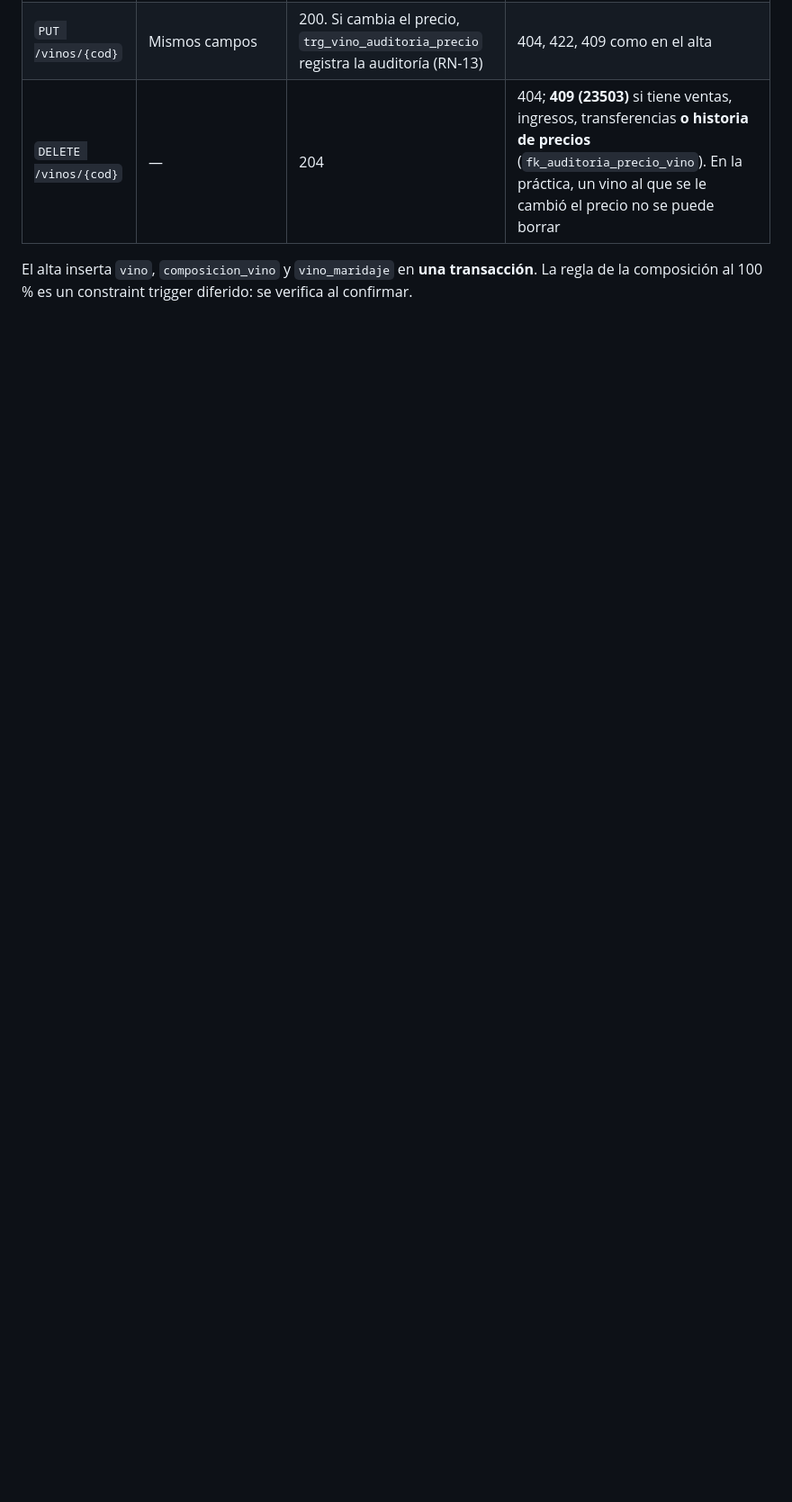
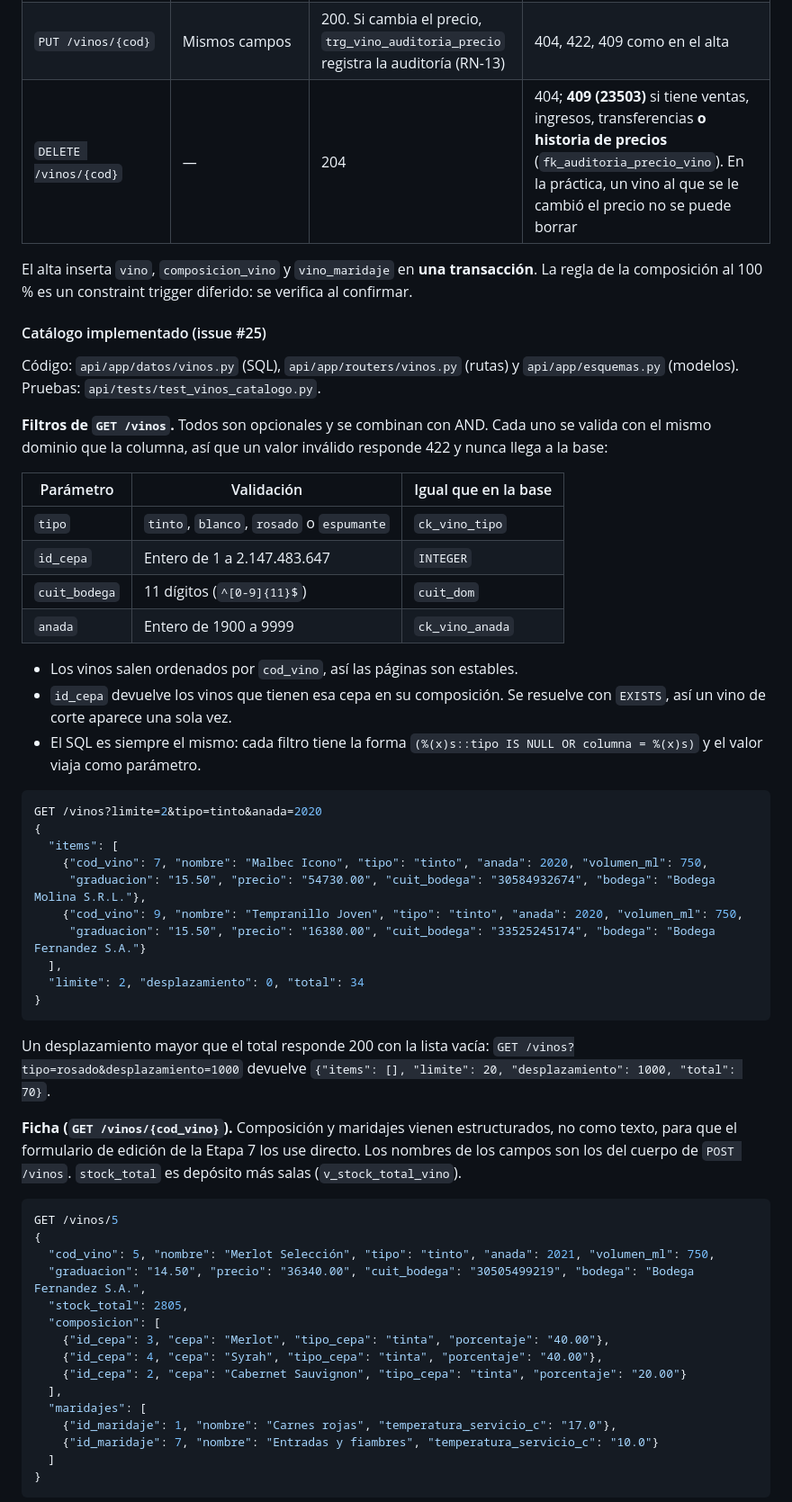
Before and after one commit to Lukillas09/ProyectoFinalBD, a Markdown page: docs/api.md, the part around one of its changes. Shown at 90% size. Rendered like a GitHub page; blank space fills up the shorter version.

````diff
--- a/docs/api.md
+++ b/docs/api.md
@@ -30,3 +31,56 @@ Convenciones:
 | `DELETE /vinos/{cod}` | — | 204 | 404; **409 (23503)** si tiene ventas, ingresos, transferencias **o historia de precios** (`fk_auditoria_precio_vino`). En la práctica, un vino al que se le cambió el precio no se puede borrar |
 
 El alta inserta `vino`, `composicion_vino` y `vino_maridaje` en **una transacción**. La regla de la composición al 100 % es un constraint trigger diferido: se verifica al confirmar.
+
+#### Catálogo implementado (issue #25)
+
+Código: `api/app/datos/vinos.py` (SQL), `api/app/routers/vinos.py` (rutas) y `api/app/esquemas.py` (modelos). Pruebas: `api/tests/test_vinos_catalogo.py`.
+
+**Filtros de `GET /vinos`.** Todos son opcionales y se combinan con AND. Cada uno se valida con el mismo dominio que la columna, así que un valor inválido responde 422 y nunca llega a la base:
+
+| Parámetro | Validación | Igual que en la base |
+|---|---|---|
+| `tipo` | `tinto`, `blanco`, `rosado` o `espumante` | `ck_vino_tipo` |
+| `id_cepa` | Entero de 1 a 2.147.483.647 | `INTEGER` |
+| `cuit_bodega` | 11 dígitos (`^[0-9]{11}$`) | `cuit_dom` |
+| `anada` | Entero de 1900 a 9999 | `ck_vino_anada` |
+
+- Los vinos salen ordenados por `cod_vino`, así las páginas son estables.
+- `id_cepa` devuelve los vinos que tienen esa cepa en su composición. Se resuelve con `EXISTS`, así un vino de corte aparece una sola vez.
+- El SQL es siempre el mismo: cada filtro tiene la forma `(%(x)s::tipo IS NULL OR columna = %(x)s)` y el valor viaja como parámetro.
+
+```json
+GET /vinos?limite=2&tipo=tinto&anada=2020
+{
+  "items": [
+    {"cod_vino": 7, "nombre": "Malbec Icono", "tipo": "tinto", "anada": 2020, "volumen_ml": 750,
+     "graduacion": "15.50", "precio": "54730.00", "cuit_bodega": "30584932674", "bodega": "Bodega Molina S.R.L."},
+    {"cod_vino": 9, "nombre": "Tempranillo Joven", "tipo": "tinto", "anada": 2020, "volumen_ml": 750,
+     "graduacion": "15.50", "precio": "16380.00", "cuit_bodega": "33525245174", "bodega": "Bodega Fernandez S.A."}
+  ],
+  "limite": 2, "desplazamiento": 0, "total": 34
+}
+```
+
+Un desplazamiento mayor que el total responde 200 con la lista vacía: `GET /vinos?tipo=rosado&desplazamiento=1000` devuelve `{"items": [], "limite": 20, "desplazamiento": 1000, "total": 70}`.
+
+**Ficha (`GET /vinos/{cod_vino}`).** Composición y maridajes vienen estructurados, no como texto, para que el formulario de edición de la Etapa 7 los use directo. Los nombres de los campos son los del cuerpo de `POST /vinos`. `stock_total` es depósito más salas (`v_stock_total_vino`).
+
+```json
+GET /vinos/5
+{
+  "cod_vino": 5, "nombre": "Merlot Selección", "tipo": "tinto", "anada": 2021, "volumen_ml": 750,
+  "graduacion": "14.50", "precio": "36340.00", "cuit_bodega": "30505499219", "bodega": "Bodega Fernandez S.A.",
+  "stock_total": 2805,
+  "composicion": [
+    {"id_cepa": 3, "cepa": "Merlot", "tipo_cepa": "tinta", "porcentaje": "40.00"},
+    {"id_cepa": 4, "cepa": "Syrah", "tipo_cepa": "tinta", "porcentaje": "40.00"},
+    {"id_cepa": 2, "cepa": "Cabernet Sauvignon", "tipo_cepa": "tinta", "porcentaje": "20.00"}
+  ],
+  "maridajes": [
+    {"id_maridaje": 1, "nombre": "Carnes rojas", "temperatura_servicio_c": "17.0"},
+    {"id_maridaje": 7, "nombre": "Entradas y fiambres", "temperatura_servicio_c": "10.0"}
+  ]
+}
+```
+
````
Also changed, not shown: other parts of docs/api.md (+26 -3 lines), api/README.md (+29 -37 lines).
